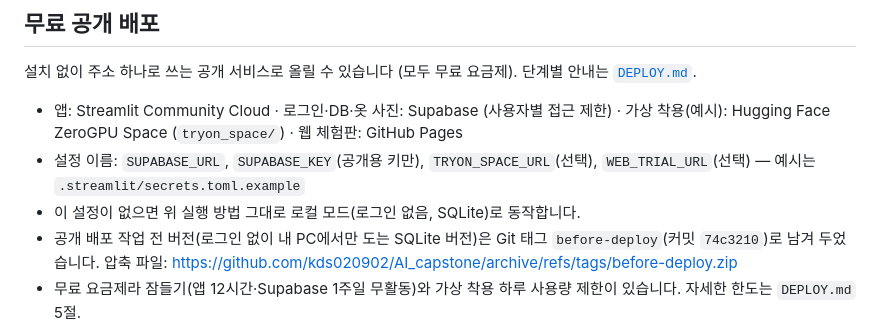
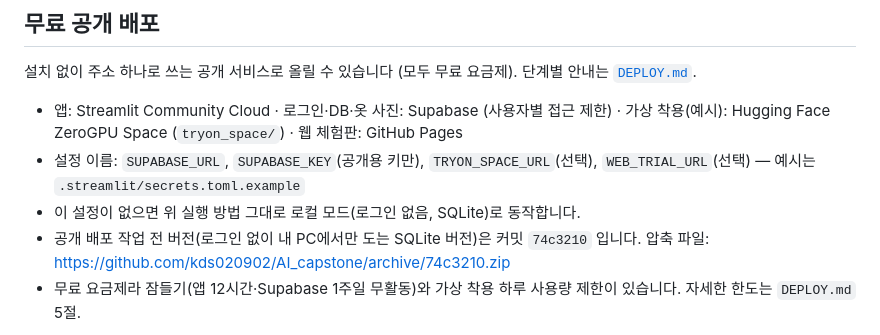
Before and after one commit to kds020902/AI_capstone, a Markdown page: README.md, the part around the change. Rendered like a GitHub page.

Commit message:
이전 버전 압축 주소를 커밋 주소로 (태그 push가 이 환경에서 막혀 태그 주소가 404)
- README: archive/74c3210.zip (지운 압축과 파일 56개·CRC 같음, 내려받기 확인)
- TASKS·test-plan: 태그 before-deploy는 원하면 PC에서 올리는 방법 기록

```diff
--- a/README.md
+++ b/README.md
@@ -46,7 +46,7 @@ python -m http.server -d web 8000
 - 앱: Streamlit Community Cloud · 로그인·DB·옷 사진: Supabase (사용자별 접근 제한) · 가상 착용(예시): Hugging Face ZeroGPU Space (`tryon_space/`) · 웹 체험판: GitHub Pages
 - 설정 이름: `SUPABASE_URL`, `SUPABASE_KEY`(공개용 키만), `TRYON_SPACE_URL`(선택), `WEB_TRIAL_URL`(선택) — 예시는 `.streamlit/secrets.toml.example`
 - 이 설정이 없으면 위 실행 방법 그대로 로컬 모드(로그인 없음, SQLite)로 동작합니다.
-- 공개 배포 작업 전 버전(로그인 없이 내 PC에서만 도는 SQLite 버전)은 Git 태그 `before-deploy`(커밋 `74c3210`)로 남겨 두었습니다. 압축 파일: <https://github.com/kds020902/AI_capstone/archive/refs/tags/before-deploy.zip>
+- 공개 배포 작업 전 버전(로그인 없이 내 PC에서만 도는 SQLite 버전)은 커밋 `74c3210` 입니다. 압축 파일: <https://github.com/kds020902/AI_capstone/archive/74c3210.zip>
 - 무료 요금제라 잠들기(앱 12시간·Supabase 1주일 무활동)와 가상 착용 하루 사용량 제한이 있습니다. 자세한 한도는 `DEPLOY.md` 5절.
 
 시험: `pip install -r requirements-dev.txt` 후 `pytest` (Supabase 대신 가짜 백엔드로 두 계정 분리·화면 흐름까지 확인). GitHub에 push하면 같은 시험이 GitHub Actions(`.github/workflows/ci.yml`)에서 자동으로 돈다.
```
Also changed, not shown: TASKS.md (+1 -1 lines), docs/test-plan.md (+1 -1 lines).
